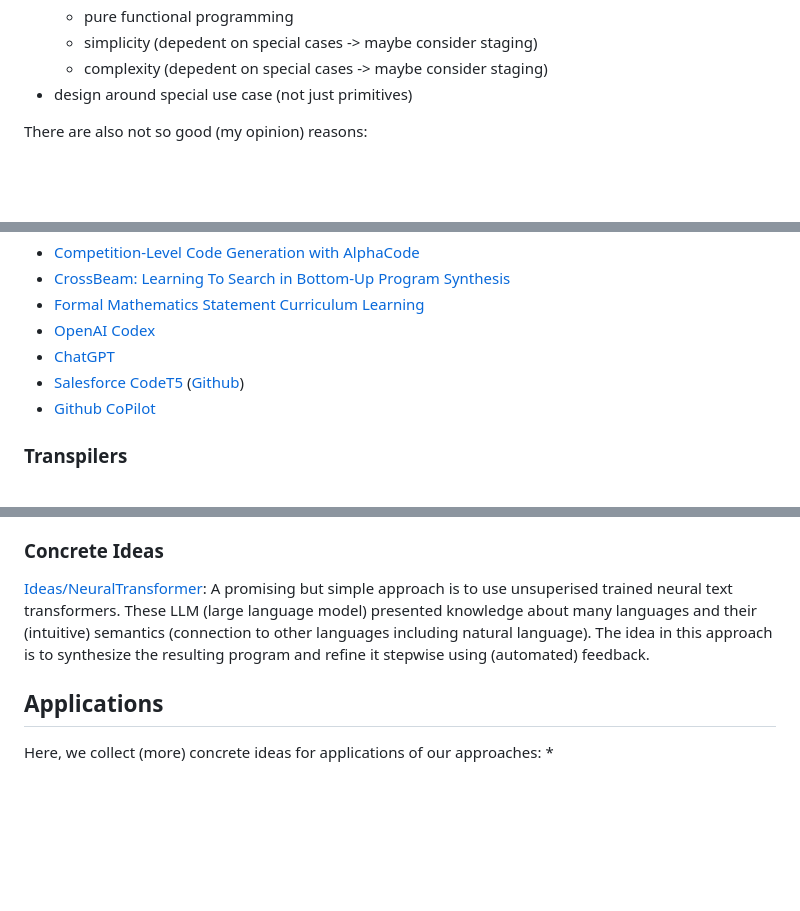
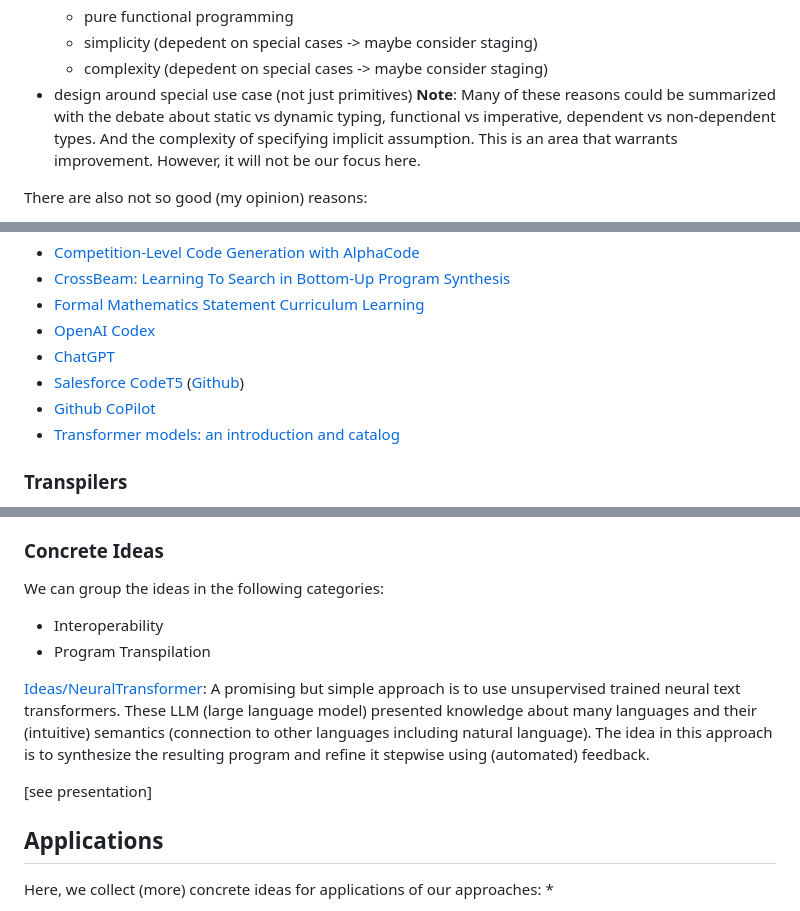
Before and after one commit to NeuralCoder3/transpilation, a Markdown page: ReadMe.md, 3 parts joined by grey strips. Drawn GitHub-style; blank space fills up the shorter version.

Commit message:
new paper

```diff
--- a/ReadMe.md
+++ b/ReadMe.md
@@ -63,6 +63,7 @@ There are good (my opinion) reasons to use different languages:
     * simplicity (depedent on special cases -> maybe consider staging)
     * complexity (depedent on special cases -> maybe consider staging)
 * design around special use case (not just primitives)
+**Note**: Many of these reasons could be summarized with the debate about static vs dynamic typing, functional vs imperative, dependent vs non-dependent types. And the complexity of specifying implicit assumption. This is an area that warrants improvement. However, it will not be our focus here.
 
 There are also not so good (my opinion) reasons:
 * Tools available for this language
@@ -212,6 +213,7 @@ However, the current projects mainly look into natural language and do not estab
 - [ChatGPT](https://chat.openai.com/chat)
 - [Salesforce CodeT5](https://arxiv.org/abs/2109.00859) ([Github](https://github.com/salesforce/CodeT5))
 - [Github CoPilot](https://github.com/features/copilot)
+- [Transformer models: an introduction and catalog](https://arxiv.org/pdf/2302.07730.pdf)
 
 ### Transpilers
 Transpilers are mainly written by hand and are far from perfect.
@@ -293,7 +295,13 @@ _Related Projects_: APIFix, [DSL Project Github](https://github.com/NeuralCoder3
 
 ### Concrete Ideas
 
-[Ideas/NeuralTransformer](Ideas/NeuralTransformer): A promising but simple approach is to use unsuperised trained neural text transformers. These LLM (large language model) presented knowledge about many languages and their (intuitive) semantics (connection to other languages including natural language). The idea in this approach is to synthesize the resulting program and refine it stepwise using (automated) feedback.
+We can group the ideas in the following categories:
+* Interoperability
+* Program Transpilation
+
+[Ideas/NeuralTransformer](Ideas/NeuralTransformer): A promising but simple approach is to use unsupervised trained neural text transformers. These LLM (large language model) presented knowledge about many languages and their (intuitive) semantics (connection to other languages including natural language). The idea in this approach is to synthesize the resulting program and refine it stepwise using (automated) feedback.
+
+[see presentation]
 
 ## Applications
 
```
